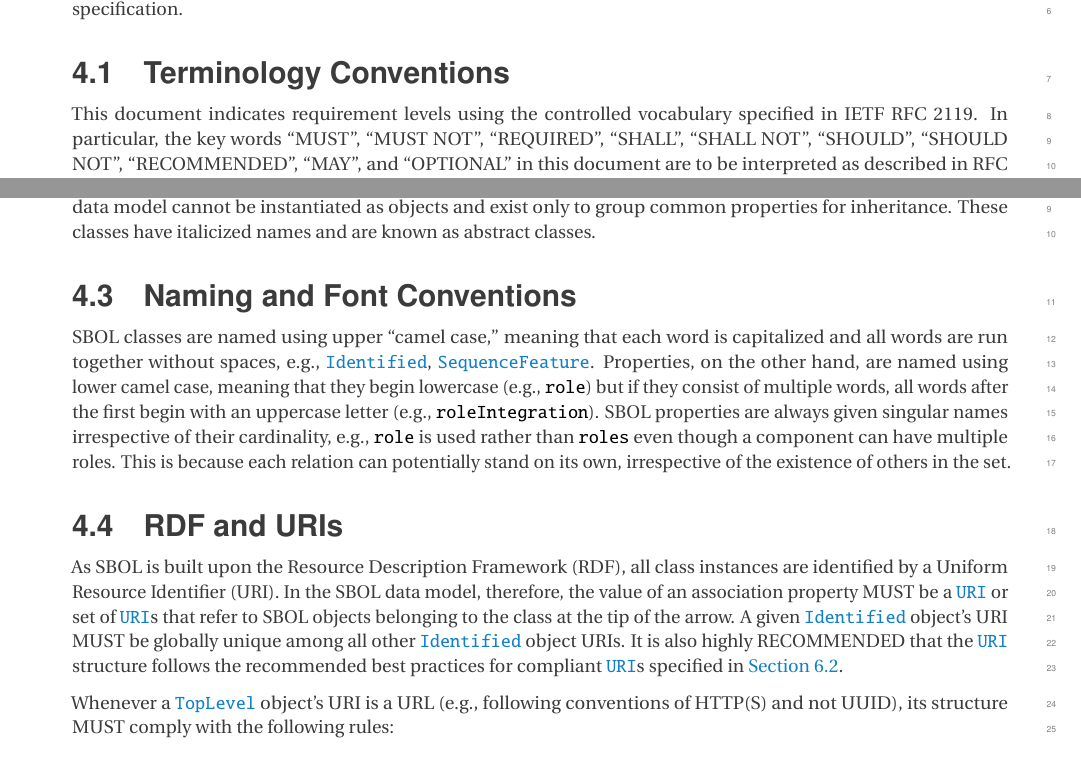
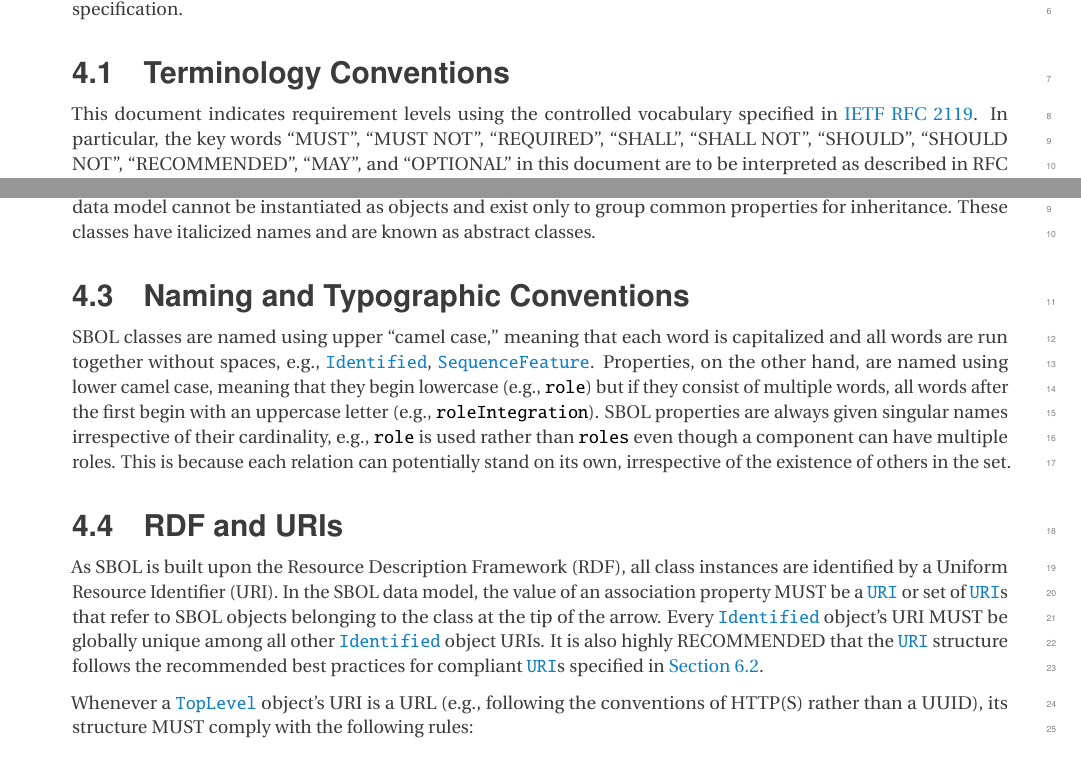
Before and after one commit to SynBioDex/SBOL-specification, a LaTeX document (sbol3.tex, which reads vocabulary.tex): two parts of pages 10 and 11 of 92, joined at a grey line, cut so that both start at the same text. Compiled offline with pdfLaTeX.

Commit message:
edit the Conventions, Classes, and Primitives section

```diff
--- a/vocabulary.tex
+++ b/vocabulary.tex
@@ -7,7 +7,7 @@ The SBOL data model is specified using Unified Modeling Language (UML) 2.0 diagr
 
 \subsection{Terminology Conventions}
 
-This document indicates requirement levels using the controlled vocabulary specified in IETF RFC 2119.
+This document indicates requirement levels using the controlled vocabulary specified in \href{https://tools.ietf.org/html/rfc2119}{IETF RFC 2119}.
 In particular, the key words ``MUST'', ``MUST NOT'', ``REQUIRED'', ``SHALL'', ``SHALL NOT'', ``SHOULD'', ``SHOULD NOT'', ``RECOMMENDED'', ``MAY'', and ``OPTIONAL'' in this document are to be interpreted as described in RFC 2119.
 
 \begin{itemize}
@@ -50,7 +50,7 @@ All SBOL properties are labeled with one of several restrictions on data cardina
 
 Finally, classes can inherit the properties of other classes. Inheritance relationships are represented in UML diagrams as open-faced, triangular arrows that point from the inheriting class to the inherited class. Some classes in the SBOL data model cannot be instantiated as objects and exist only to group common properties for inheritance. These classes have italicized names and are known as abstract classes.
 
-\subsection{Naming and Font Conventions}
+\subsection{Naming and Typographic Conventions}
 \label{sec:nameconventions}
 
 SBOL classes are named using upper ``camel case,'' meaning that each word is capitalized and all words are run together without spaces, e.g., \sbol{Identified}, \sbol{SequenceFeature}.
@@ -61,9 +61,9 @@ This is because each relation can potentially stand on its own, irrespective of
 
 \subsection{RDF and URIs}
 
-As SBOL is built upon the Resource Description Framework (RDF), all class instances are identified by a Uniform Resource Identifier (URI).  In the SBOL data model, therefore, the value of an association property MUST be a \sbol{URI} or set of \sbol{URI}s that refer to SBOL objects belonging to the class at the tip of the arrow.  A given \sbol{Identified} object's URI MUST be globally unique among all other \sbol{Identified} object URIs. It is also highly RECOMMENDED that the \sbol{URI} structure follows the recommended best practices for compliant \sbol{URI}s specified in \ref{sec:compliant}.
+As SBOL is built upon the Resource Description Framework (RDF), all class instances are identified by a Uniform Resource Identifier (URI).  In the SBOL data model, the value of an association property MUST be a \sbol{URI} or set of \sbol{URI}s that refer to SBOL objects belonging to the class at the tip of the arrow.  Every \sbol{Identified} object's URI MUST be globally unique among all other \sbol{Identified} object URIs. It is also highly RECOMMENDED that the \sbol{URI} structure follows the recommended best practices for compliant \sbol{URI}s specified in \ref{sec:compliant}.
 
-Whenever a \sbol{TopLevel} object's URI is a URL (e.g., following conventions of HTTP(S) and not UUID), its structure MUST comply with the following rules:
+Whenever a \sbol{TopLevel} object's URI is a URL (e.g., following the conventions of HTTP(S) rather than a UUID), its structure MUST comply with the following rules:
 
 \begin{itemize}
 
```
